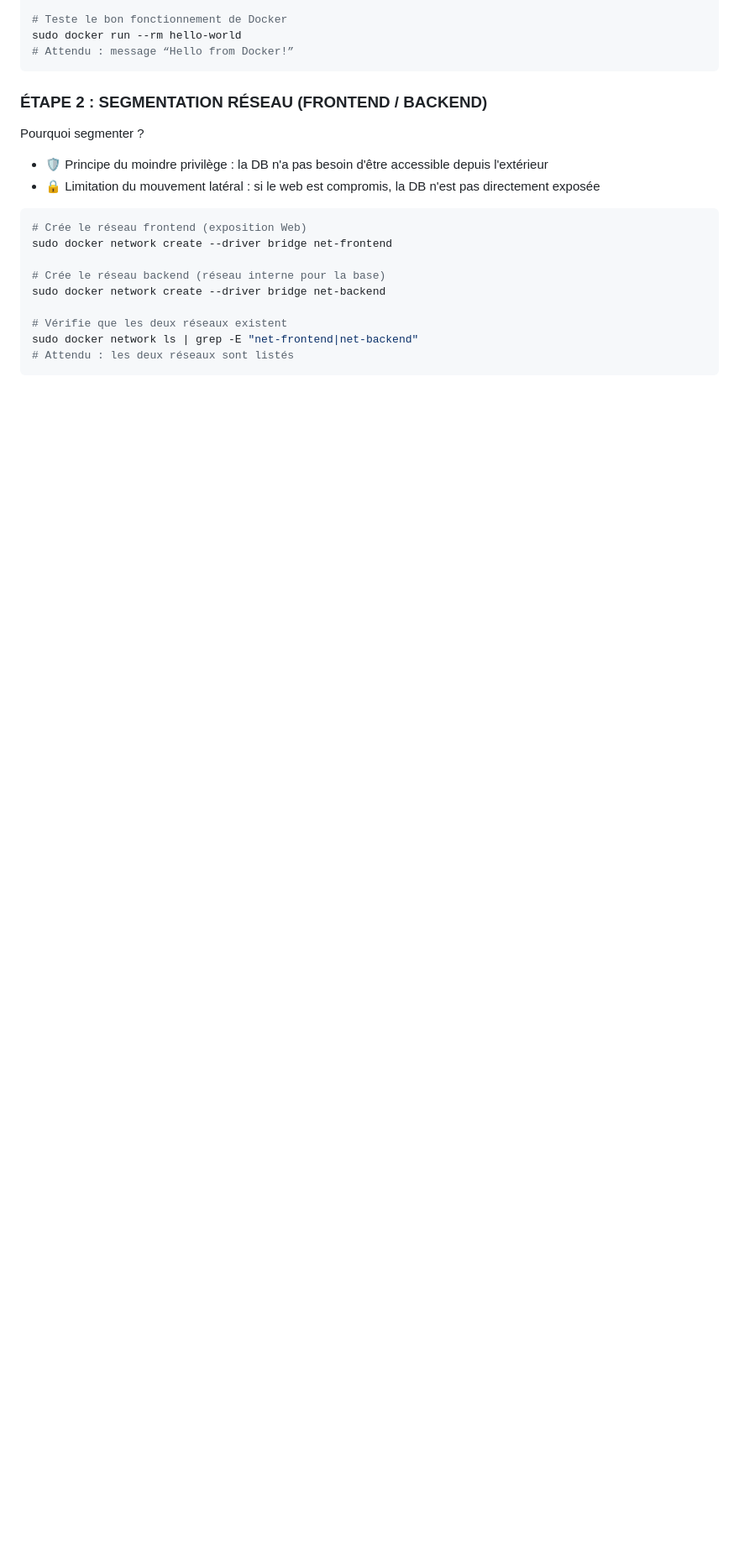
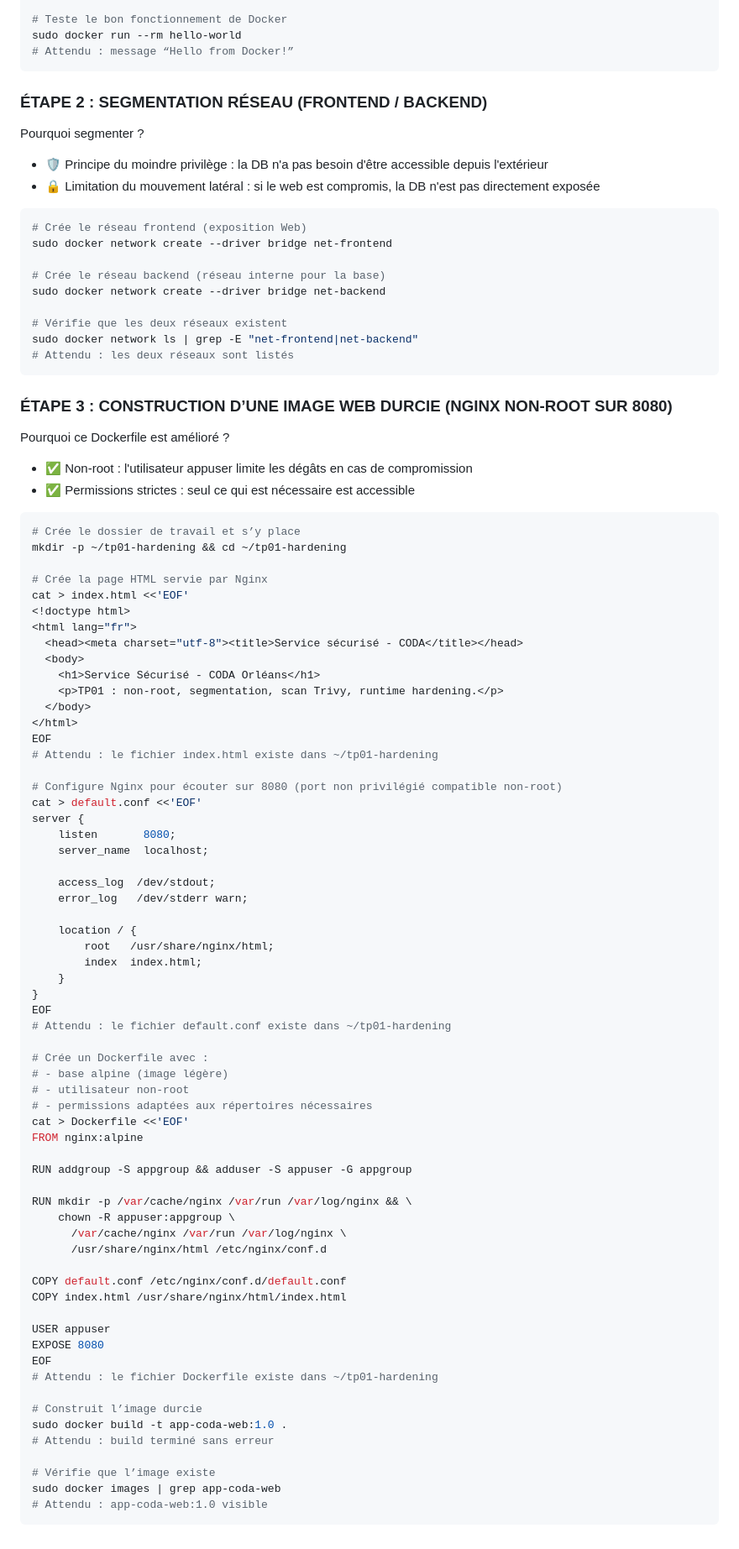
Before and after one commit to Hrubech/thinfo-coda, a Markdown page: tp01-docker-hardening/README.md, the part around the change. Shown at 84% size. Drawn GitHub-style; blank space fills up the shorter version.

Commit message:
update readme file with step3

````diff
--- a/tp01-docker-hardening/README.md
+++ b/tp01-docker-hardening/README.md
@@ -131,3 +131,75 @@ sudo docker network create --driver bridge net-backend
 sudo docker network ls | grep -E "net-frontend|net-backend"
 # Attendu : les deux réseaux sont listés
 ```
+
+### ÉTAPE 3 : CONSTRUCTION D’UNE IMAGE WEB DURCIE (NGINX NON-ROOT SUR 8080)
+
+Pourquoi ce Dockerfile est amélioré ?
+
+- ✅ Non-root : l'utilisateur appuser limite les dégâts en cas de compromission
+- ✅ Permissions strictes : seul ce qui est nécessaire est accessible
+
+```bash
+# Crée le dossier de travail et s’y place
+mkdir -p ~/tp01-hardening && cd ~/tp01-hardening
+
+# Crée la page HTML servie par Nginx
+cat > index.html <<'EOF'
+<!doctype html>
+<html lang="fr">
+  <head><meta charset="utf-8"><title>Service sécurisé - CODA</title></head>
+  <body>
+    <h1>Service Sécurisé - CODA Orléans</h1>
+    <p>TP01 : non-root, segmentation, scan Trivy, runtime hardening.</p>
+  </body>
+</html>
+EOF
+# Attendu : le fichier index.html existe dans ~/tp01-hardening
+
+# Configure Nginx pour écouter sur 8080 (port non privilégié compatible non-root)
+cat > default.conf <<'EOF'
+server {
+    listen       8080;
+    server_name  localhost;
+
+    access_log  /dev/stdout;
+    error_log   /dev/stderr warn;
+
+    location / {
+        root   /usr/share/nginx/html;
+        index  index.html;
+    }
+}
+EOF
+# Attendu : le fichier default.conf existe dans ~/tp01-hardening
+
+# Crée un Dockerfile avec :
+# - base alpine (image légère)
+# - utilisateur non-root
+# - permissions adaptées aux répertoires nécessaires
+cat > Dockerfile <<'EOF'
+FROM nginx:alpine
+
+RUN addgroup -S appgroup && adduser -S appuser -G appgroup
+
+RUN mkdir -p /var/cache/nginx /var/run /var/log/nginx && \
+    chown -R appuser:appgroup \
+      /var/cache/nginx /var/run /var/log/nginx \
+      /usr/share/nginx/html /etc/nginx/conf.d
+
+COPY default.conf /etc/nginx/conf.d/default.conf
+COPY index.html /usr/share/nginx/html/index.html
+
+USER appuser
+EXPOSE 8080
+EOF
+# Attendu : le fichier Dockerfile existe dans ~/tp01-hardening
+
+# Construit l’image durcie
+sudo docker build -t app-coda-web:1.0 .
+# Attendu : build terminé sans erreur
+
+# Vérifie que l’image existe
+sudo docker images | grep app-coda-web
+# Attendu : app-coda-web:1.0 visible
+```
````
